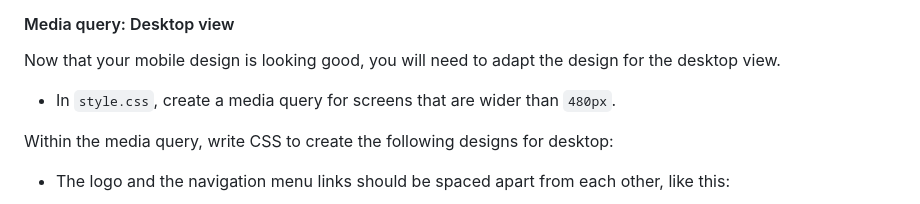
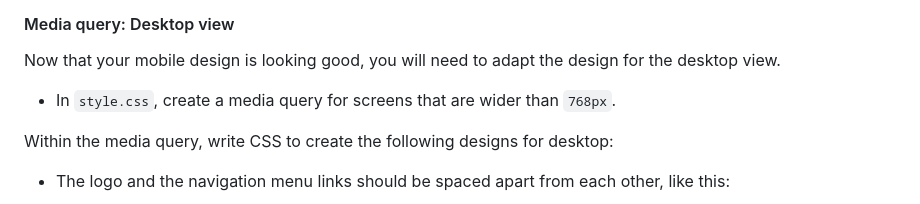
Before and after one commit to thomaslesperance/thinkfulbnb, a Markdown page: README.md, the part around the change. GitHub-like rendering.

```diff
--- a/README.md
+++ b/README.md
@@ -91,7 +91,7 @@ Your final form design should look as follows:
 
 Now that your mobile design is looking good, you will need to adapt the design for the desktop view.
 
-- In `style.css`, create a media query for screens that are wider than `480px`.
+- In `style.css`, create a media query for screens that are wider than `768px`.
 
 Within the media query, write CSS to create the following designs for desktop:
 
```
